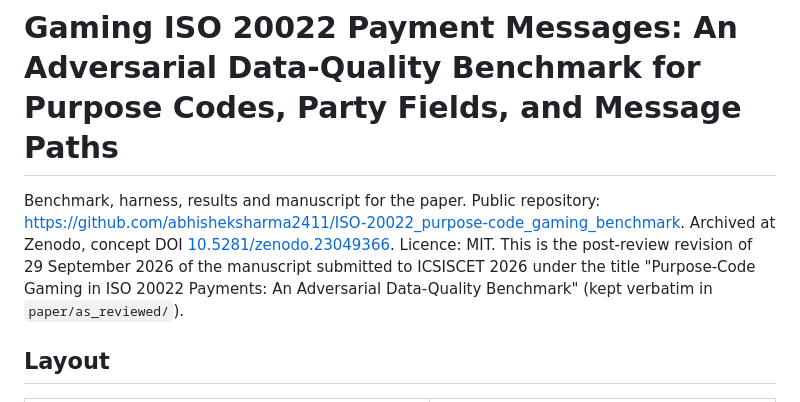
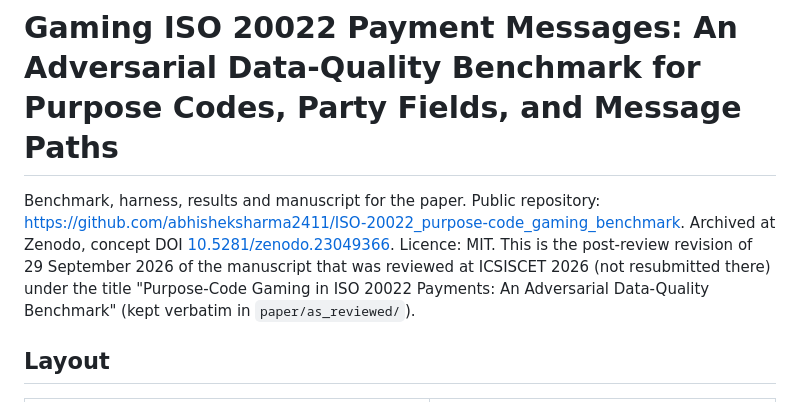
Before and after one commit to abhisheksharma2411/ISO-20022_purpose-code_gaming_benchmark, a Markdown page: README.md, the part around the change. Rendered like a GitHub page.

Commit message:
Record the decision not to resubmit to ICSISCET; open items updated

```diff
--- a/README.md
+++ b/README.md
@@ -1,8 +1,8 @@
 # Gaming ISO 20022 Payment Messages: An Adversarial Data-Quality Benchmark for Purpose Codes, Party Fields, and Message Paths
 
 Benchmark, harness, results and manuscript for the paper. Public repository: <https://github.com/abhisheksharma2411/ISO-20022_purpose-code_gaming_benchmark>. Archived at Zenodo, concept DOI [10.5281/zenodo.23049366](https://doi.org/10.5281/zenodo.23049366). Licence: MIT. This is the
-post-review revision of 29 September 2026 of the manuscript submitted to
-ICSISCET 2026 under the title "Purpose-Code Gaming in ISO 20022 Payments: An
+post-review revision of 29 September 2026 of the manuscript that was reviewed
+at ICSISCET 2026 (not resubmitted there) under the title "Purpose-Code Gaming in ISO 20022 Payments: An
 Adversarial Data-Quality Benchmark" (kept verbatim in `paper/as_reviewed/`).
 
 ## Layout
```
Also changed, not shown: verification/REVISION_2026-09-29.md (+6 -6 lines).
